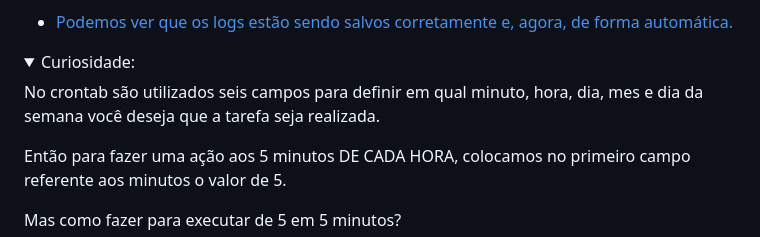
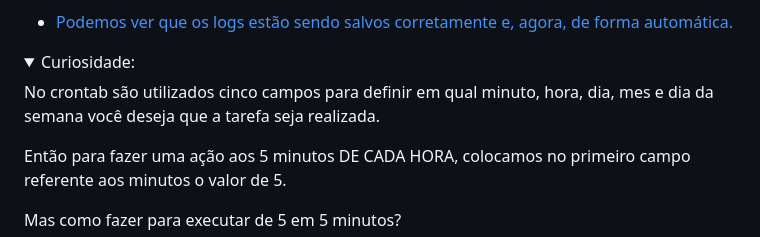
Before and after one commit to wiltonshark/CompassUOL, a Markdown page: Atividade 01/README.md, the part around the change. GitHub-like rendering; folded sections open.

```diff
--- a/Atividade 01/README.md
+++ b/Atividade 01/README.md
@@ -275,7 +275,7 @@ se não, jogue as variáveis com valores x e/ou y no arquivo y.
 <details>
   <summary>Curiosidade:</summary>
 
-  No crontab são utilizados seis campos para definir em qual minuto, hora, dia, mes e dia da semana você deseja que a tarefa seja realizada.
+  No crontab são utilizados cinco campos para definir em qual minuto, hora, dia, mes e dia da semana você deseja que a tarefa seja realizada.
 
   Então para fazer uma ação aos 5 minutos DE CADA HORA, colocamos no primeiro campo referente aos minutos o valor de 5.
 
```
